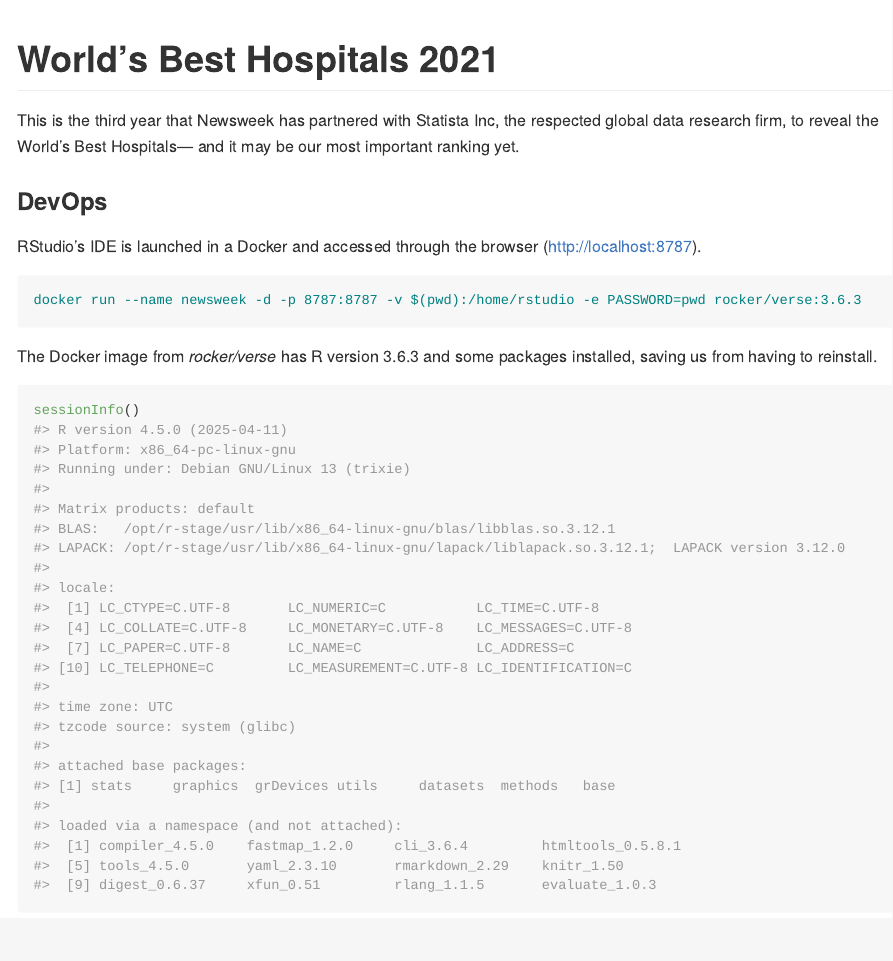
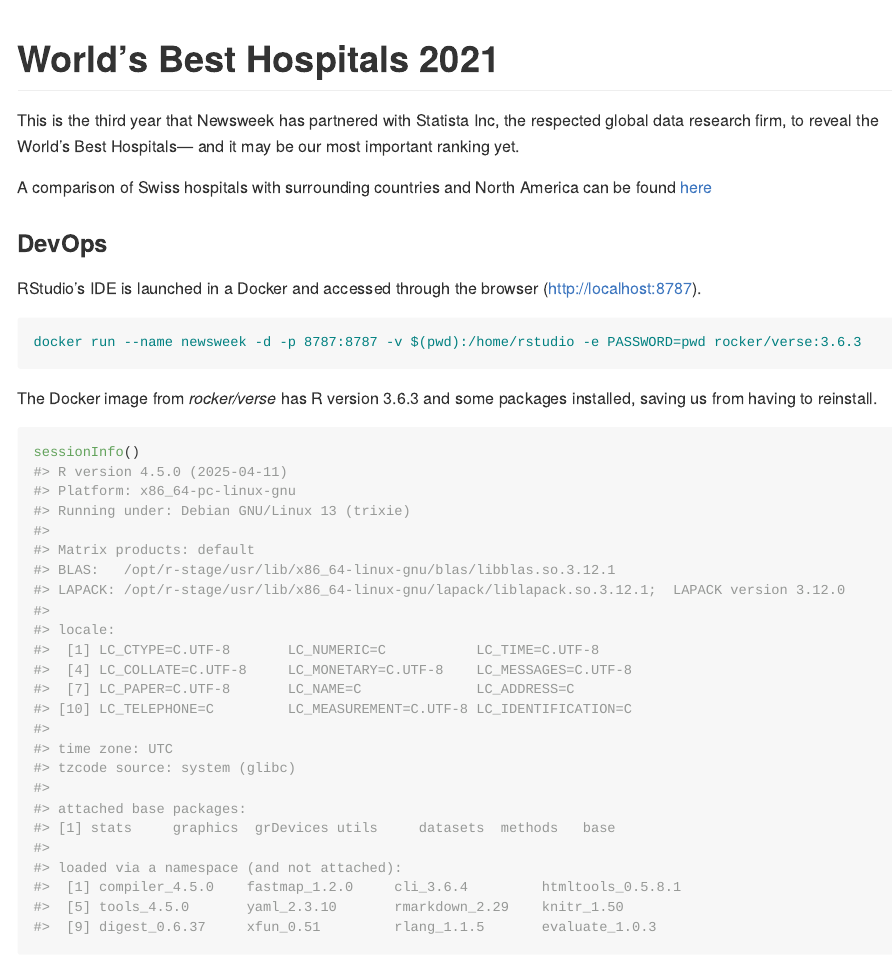
Before and after one commit to norman-ds/newsweek, an R Markdown document (README.Rmd): the page in a window 1100 px wide, from its top. Rendered offline with R 4.5, knitr and Pandoc, with nearby package versions.

Commit message:
Update README.Rmd

```diff
--- a/README.Rmd
+++ b/README.Rmd
@@ -14,6 +14,8 @@
 # World's Best Hospitals 2021
 
 This is the third year that Newsweek has partnered with Statista Inc, the respected global data research firm, to reveal the World's Best Hospitals— and it may be our most important ranking yet.
+
+A comparison of Swiss hospitals with surrounding countries and North America can be found [here](https://norman-nw.netlify.app)
 
 ### DevOps
 
```
